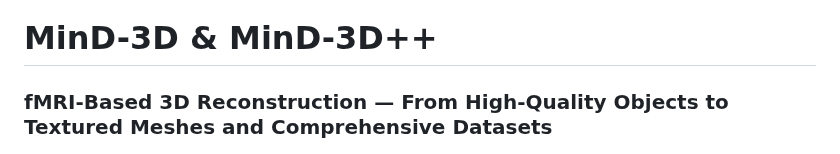
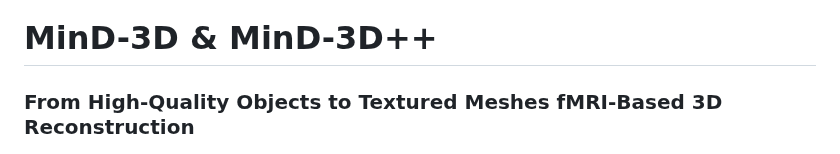
Before and after one commit to JianxGao/MinD-3D, a Markdown page: README.md, the part around the change. Rendered like a GitHub page.

```diff
--- a/README.md
+++ b/README.md
@@ -1,5 +1,5 @@
 # MinD-3D & MinD-3D++
-### fMRI-Based 3D Reconstruction — From High-Quality Objects to Textured Meshes and Comprehensive Datasets
+### From High-Quality Objects to Textured Meshes fMRI-Based 3D Reconstruction
 
 
 
```
